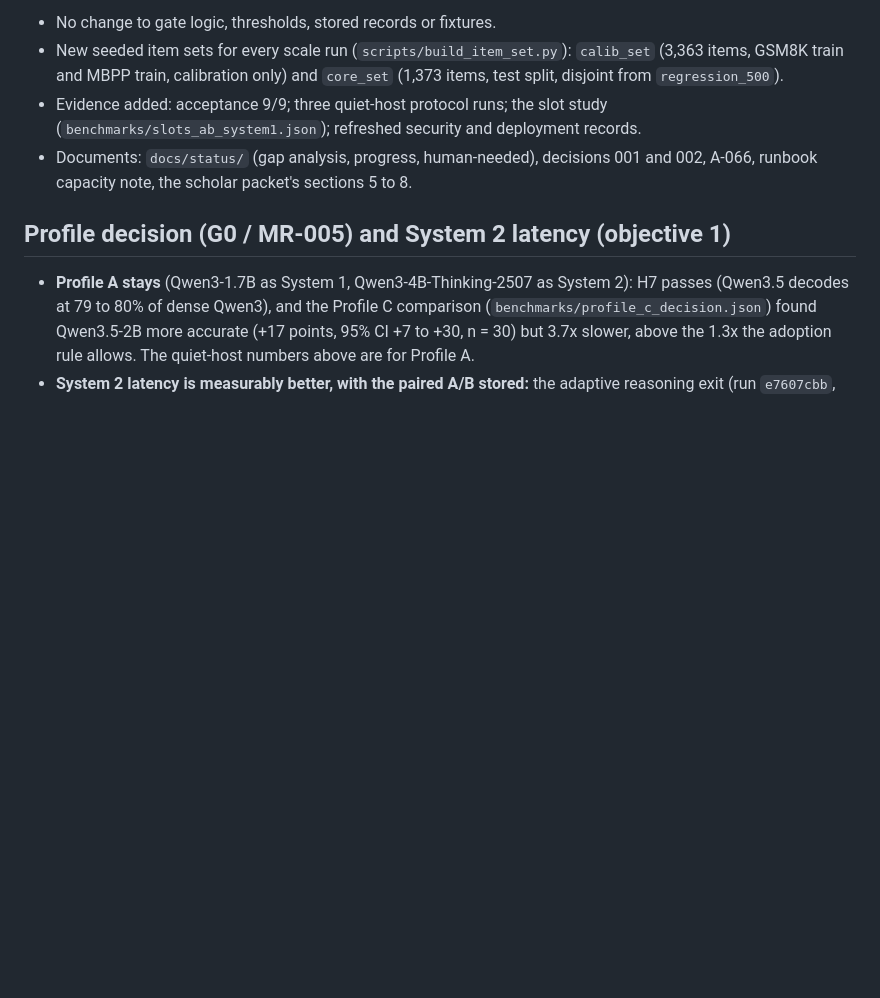
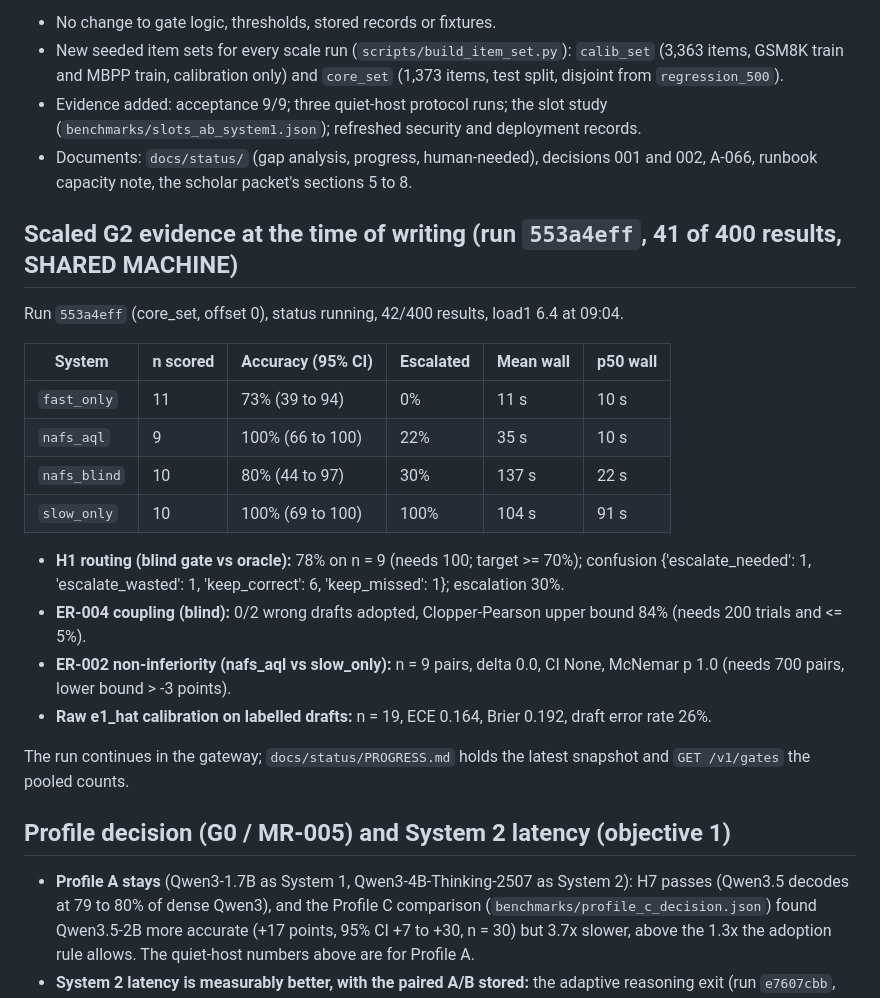
Before and after one commit to rismanmattotorang/nafsaql, a Markdown page: docs/release/RELEASE-CANDIDATE.md, the part around the change. Drawn GitHub-style; blank space fills up the shorter version.

```diff
--- a/docs/release/RELEASE-CANDIDATE.md
+++ b/docs/release/RELEASE-CANDIDATE.md
@@ -36,6 +36,24 @@ Hardware for every number below: Intel Core i3-8100 (4 cores, no SMT, AVX2 only)
 - Evidence added: acceptance 9/9; three quiet-host protocol runs; the slot study (`benchmarks/slots_ab_system1.json`); refreshed security and deployment records.
 - Documents: `docs/status/` (gap analysis, progress, human-needed), decisions 001 and 002, A-066, runbook capacity note, the scholar packet's sections 5 to 8.
 
+## Scaled G2 evidence at the time of writing (run `553a4eff`, 41 of 400 results, SHARED MACHINE)
+
+Run `553a4eff` (core_set, offset 0), status running, 42/400 results, load1 6.4 at 09:04.
+
+| System | n scored | Accuracy (95% CI) | Escalated | Mean wall | p50 wall |
+|---|---|---|---|---|---|
+| `fast_only` | 11 | 73% (39 to 94) | 0% | 11 s | 10 s |
+| `nafs_aql` | 9 | 100% (66 to 100) | 22% | 35 s | 10 s |
+| `nafs_blind` | 10 | 80% (44 to 97) | 30% | 137 s | 22 s |
+| `slow_only` | 10 | 100% (69 to 100) | 100% | 104 s | 91 s |
+
+- **H1 routing (blind gate vs oracle):** 78% on n = 9 (needs 100; target >= 70%); confusion {'escalate_needed': 1, 'escalate_wasted': 1, 'keep_correct': 6, 'keep_missed': 1}; escalation 30%.
+- **ER-004 coupling (blind):** 0/2 wrong drafts adopted, Clopper-Pearson upper bound 84% (needs 200 trials and <= 5%).
+- **ER-002 non-inferiority (nafs_aql vs slow_only):** n = 9 pairs, delta 0.0, CI None, McNemar p 1.0 (needs 700 pairs, lower bound > -3 points).
+- **Raw e1_hat calibration on labelled drafts:** n = 19, ECE 0.164, Brier 0.192, draft error rate 26%.
+
+The run continues in the gateway; `docs/status/PROGRESS.md` holds the latest snapshot and `GET /v1/gates` the pooled counts.
+
 ## Profile decision (G0 / MR-005) and System 2 latency (objective 1)
 
 - **Profile A stays** (Qwen3-1.7B as System 1, Qwen3-4B-Thinking-2507 as System 2): H7 passes (Qwen3.5 decodes at 79 to 80% of dense Qwen3), and the Profile C comparison (`benchmarks/profile_c_decision.json`) found Qwen3.5-2B more accurate (+17 points, 95% CI +7 to +30, n = 30) but 3.7x slower, above the 1.3x the adoption rule allows. The quiet-host numbers above are for Profile A.
```
Also changed, not shown: docs/status/PROGRESS.md (+19 -0 lines).
